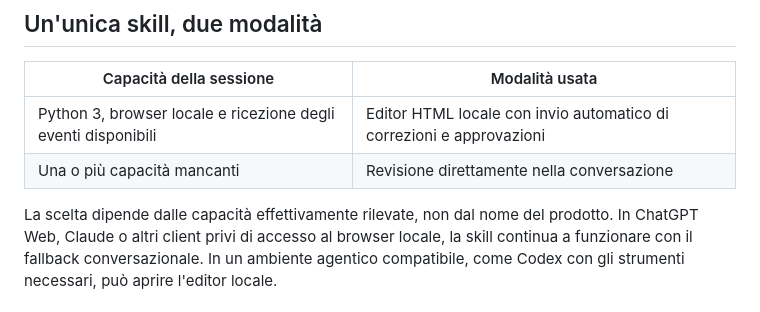
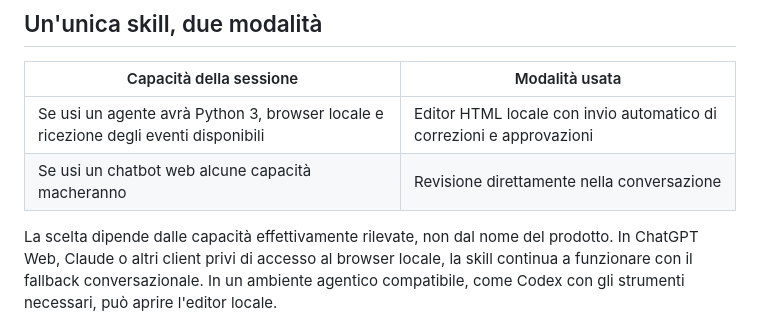
Before and after one commit to vincos73/carousel-builder, a Markdown page: README.md, the part around one of its changes. Rendered like a GitHub page.

```diff
--- a/README.md
+++ b/README.md
@@ -38,8 +38,8 @@ Se usi Codex e preferisci installarla dalla riga di comando, trovi il comando ne
 
 | Capacità della sessione | Modalità usata |
 | --- | --- |
-| Python 3, browser locale e ricezione degli eventi disponibili | Editor HTML locale con invio automatico di correzioni e approvazioni |
-| Una o più capacità mancanti | Revisione direttamente nella conversazione |
+| Se usi un agente avrà Python 3, browser locale e ricezione degli eventi disponibili | Editor HTML locale con invio automatico di correzioni e approvazioni |
+| Se usi un chatbot web alcune capacità macheranno | Revisione direttamente nella conversazione |
 
 La scelta dipende dalle capacità effettivamente rilevate, non dal nome del prodotto. In ChatGPT Web, Claude o altri client privi di accesso al browser locale, la skill continua a funzionare con il fallback conversazionale. In un ambiente agentico compatibile, come Codex con gli strumenti necessari, può aprire l'editor locale.
 
```
Also changed, not shown: other parts of README.md (+2 -2 lines).
